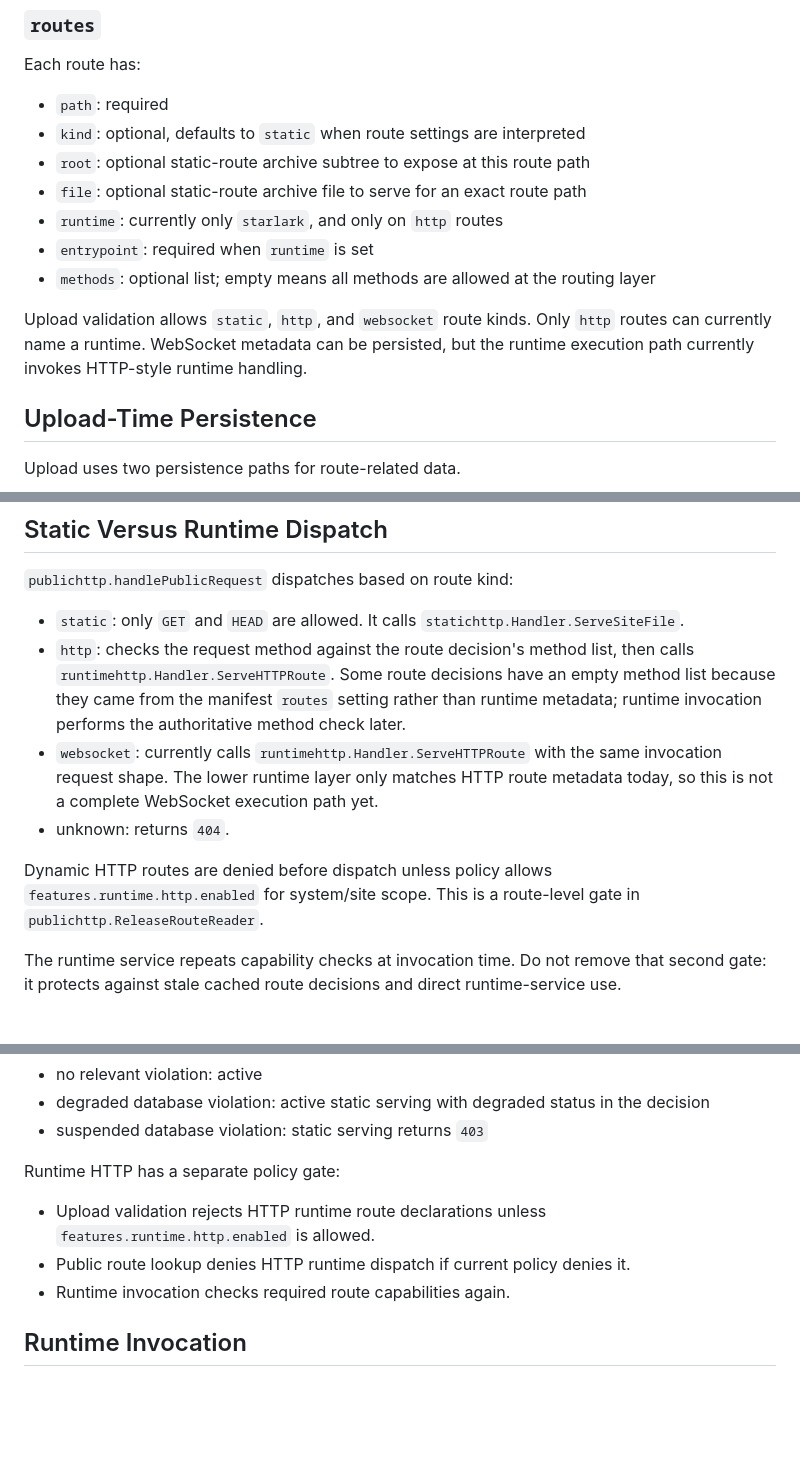
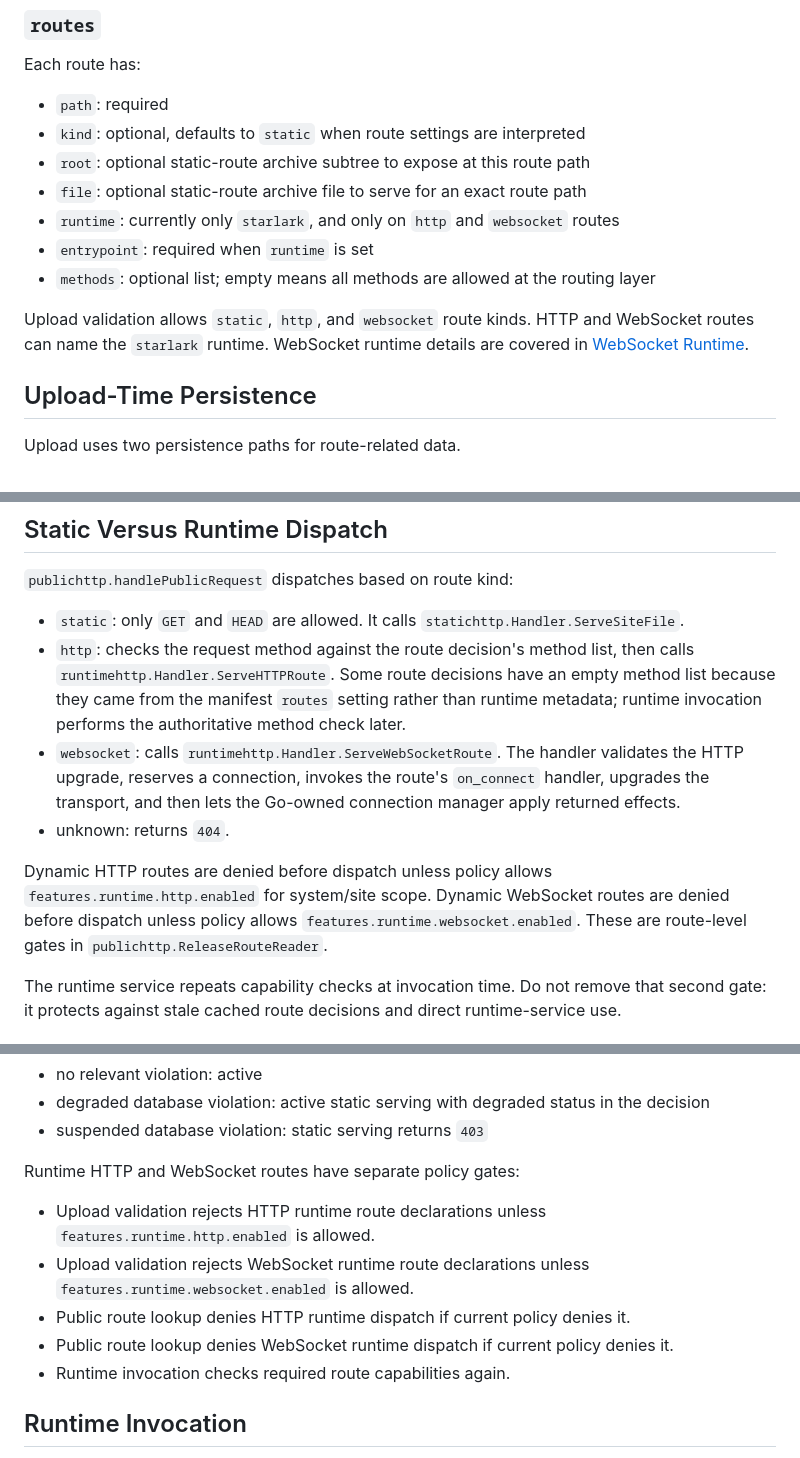
Before and after one commit to nwswanson/quack, a Markdown page: docs/routing.md, 3 parts joined by grey strips. Drawn GitHub-style; blank space fills up the shorter version.

Commit message:
Document websocket runtime usage

```diff
--- a/docs/routing.md
+++ b/docs/routing.md
@@ -187,14 +192,15 @@ Each route has:
 - `kind`: optional, defaults to `static` when route settings are interpreted
 - `root`: optional static-route archive subtree to expose at this route path
 - `file`: optional static-route archive file to serve for an exact route path
-- `runtime`: currently only `starlark`, and only on `http` routes
+- `runtime`: currently only `starlark`, and only on `http` and `websocket`
+  routes
 - `entrypoint`: required when `runtime` is set
 - `methods`: optional list; empty means all methods are allowed at the routing
   layer
 
-Upload validation allows `static`, `http`, and `websocket` route kinds. Only
-`http` routes can currently name a runtime. WebSocket metadata can be persisted,
-but the runtime execution path currently invokes HTTP-style runtime handling.
+Upload validation allows `static`, `http`, and `websocket` route kinds. HTTP
+and WebSocket routes can name the `starlark` runtime. WebSocket runtime details
+are covered in [WebSocket Runtime](websockets.md).
 
 ## Upload-Time Persistence
 
@@ -356,14 +366,17 @@ against runtime metadata using the request path and current version.
   empty method list because they came from the manifest `routes` setting rather
   than runtime metadata; runtime invocation performs the authoritative method
   check later.
-- `websocket`: currently calls `runtimehttp.Handler.ServeHTTPRoute` with the
-  same invocation request shape. The lower runtime layer only matches HTTP route
-  metadata today, so this is not a complete WebSocket execution path yet.
+- `websocket`: calls `runtimehttp.Handler.ServeWebSocketRoute`. The handler
+  validates the HTTP upgrade, reserves a connection, invokes the route's
+  `on_connect` handler, upgrades the transport, and then lets the Go-owned
+  connection manager apply returned effects.
 - unknown: returns `404`.
 
 Dynamic HTTP routes are denied before dispatch unless policy allows
-`features.runtime.http.enabled` for system/site scope. This is a route-level
-gate in `publichttp.ReleaseRouteReader`.
+`features.runtime.http.enabled` for system/site scope. Dynamic WebSocket routes
+are denied before dispatch unless policy allows
+`features.runtime.websocket.enabled`. These are route-level gates in
+`publichttp.ReleaseRouteReader`.
 
 The runtime service repeats capability checks at invocation time. Do not remove
 that second gate: it protects against stale cached route decisions and direct
@@ -532,11 +545,15 @@ Currently, serving status only reacts to database feature policy violations:
   decision
 - suspended database violation: static serving returns `403`
 
-Runtime HTTP has a separate policy gate:
+Runtime HTTP and WebSocket routes have separate policy gates:
 
 - Upload validation rejects HTTP runtime route declarations unless
   `features.runtime.http.enabled` is allowed.
+- Upload validation rejects WebSocket runtime route declarations unless
+  `features.runtime.websocket.enabled` is allowed.
 - Public route lookup denies HTTP runtime dispatch if current policy denies it.
+- Public route lookup denies WebSocket runtime dispatch if current policy denies
+  it.
 - Runtime invocation checks required route capabilities again.
 
 ## Runtime Invocation
```
Also changed, not shown: other parts of docs/routing.md (+11 -3 lines), docs/websockets.md (added, +449 -0 lines).
